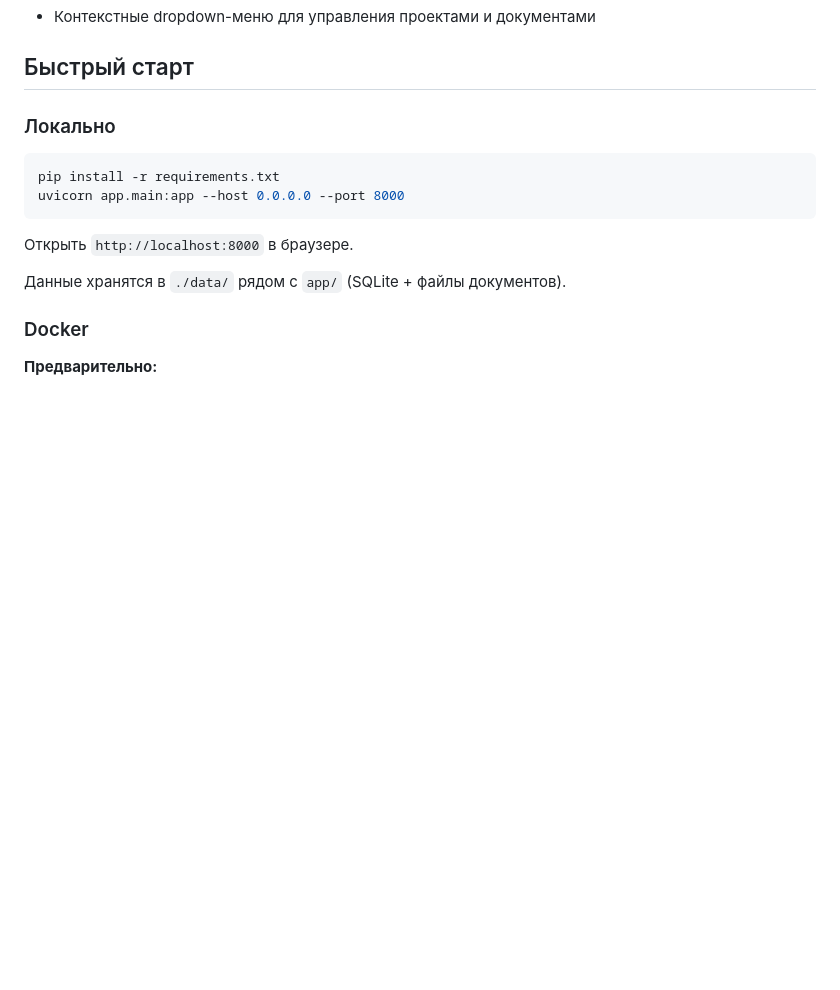
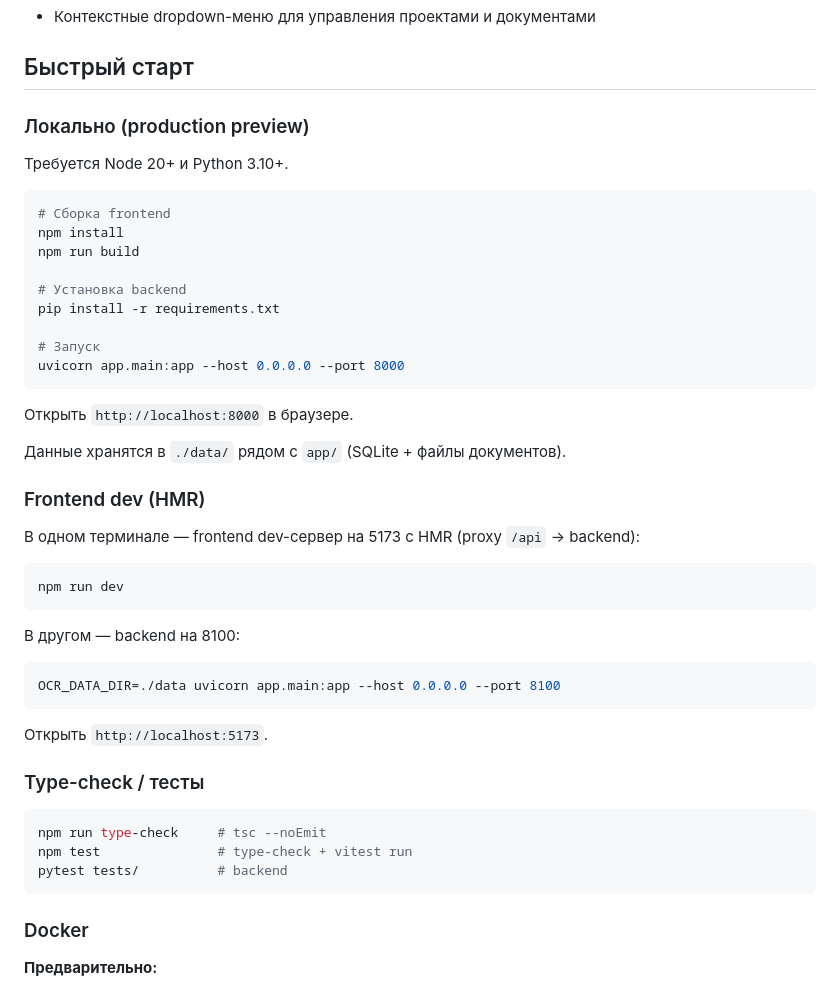
Before and after one commit to yuriyda/OCR_Studio, a Markdown page: README.md, the part around one of its changes. Drawn GitHub-style; blank space fills up the shorter version.

````diff
--- a/README.md
+++ b/README.md
@@ -21,16 +21,49 @@ Self-hosted веб-сервис распознавания PDF и изображ
 
 ## Быстрый старт
 
-### Локально
+### Локально (production preview)
+
+Требуется Node 20+ и Python 3.10+.
 
 ```bash
+# Сборка frontend
+npm install
+npm run build
+
+# Установка backend
 pip install -r requirements.txt
+
+# Запуск
 uvicorn app.main:app --host 0.0.0.0 --port 8000
 ```
 
 Открыть `http://localhost:8000` в браузере.
 
 Данные хранятся в `./data/` рядом с `app/` (SQLite + файлы документов).
+
+### Frontend dev (HMR)
+
+В одном терминале — frontend dev-сервер на 5173 с HMR (proxy `/api` → backend):
+
+```bash
+npm run dev
+```
+
+В другом — backend на 8100:
+
+```bash
+OCR_DATA_DIR=./data uvicorn app.main:app --host 0.0.0.0 --port 8100
+```
+
+Открыть `http://localhost:5173`.
+
+### Type-check / тесты
+
+```bash
+npm run type-check     # tsc --noEmit
+npm test               # type-check + vitest run
+pytest tests/          # backend
+```
 
 ### Docker
 
````
Also changed, not shown: other parts of README.md (+26 -2 lines).
